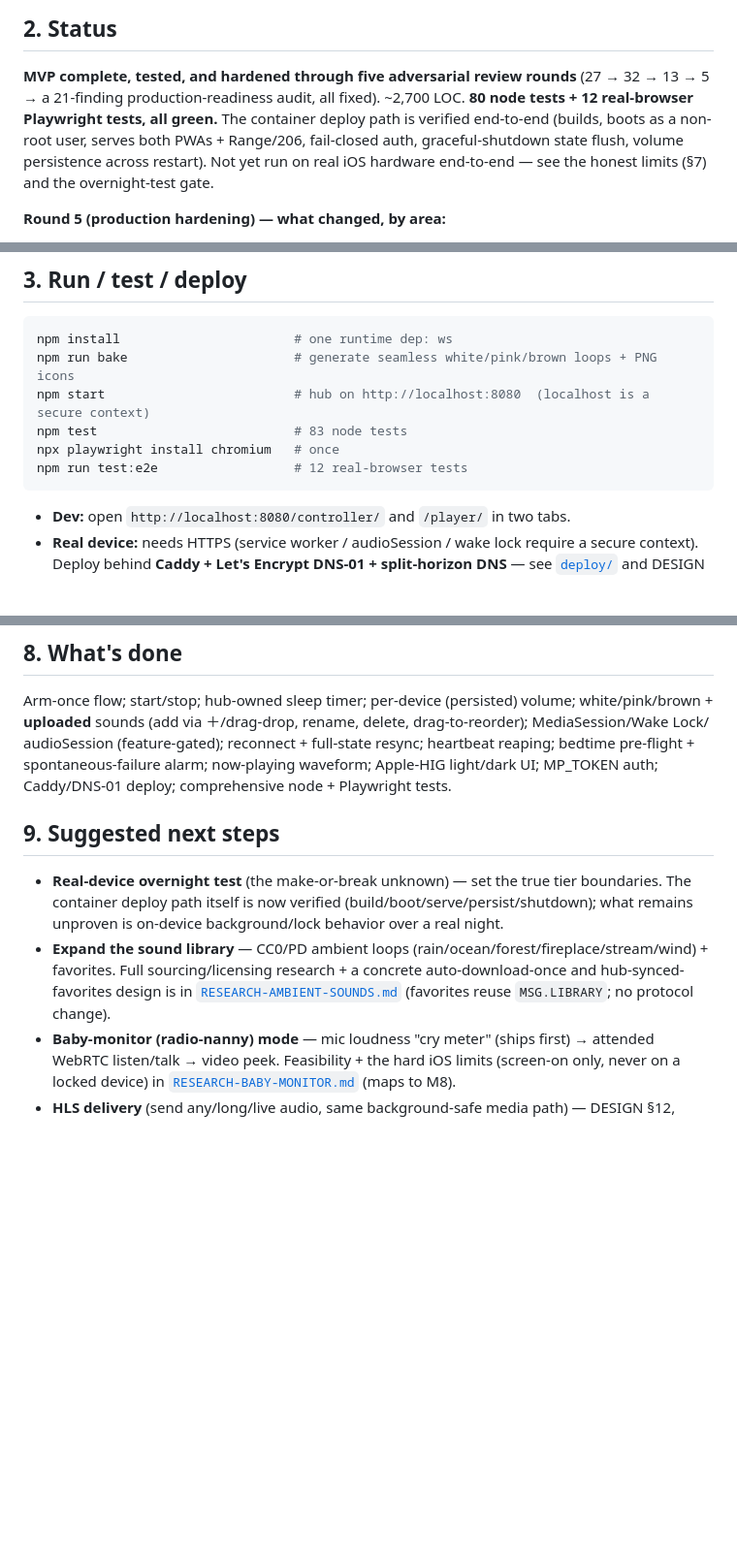
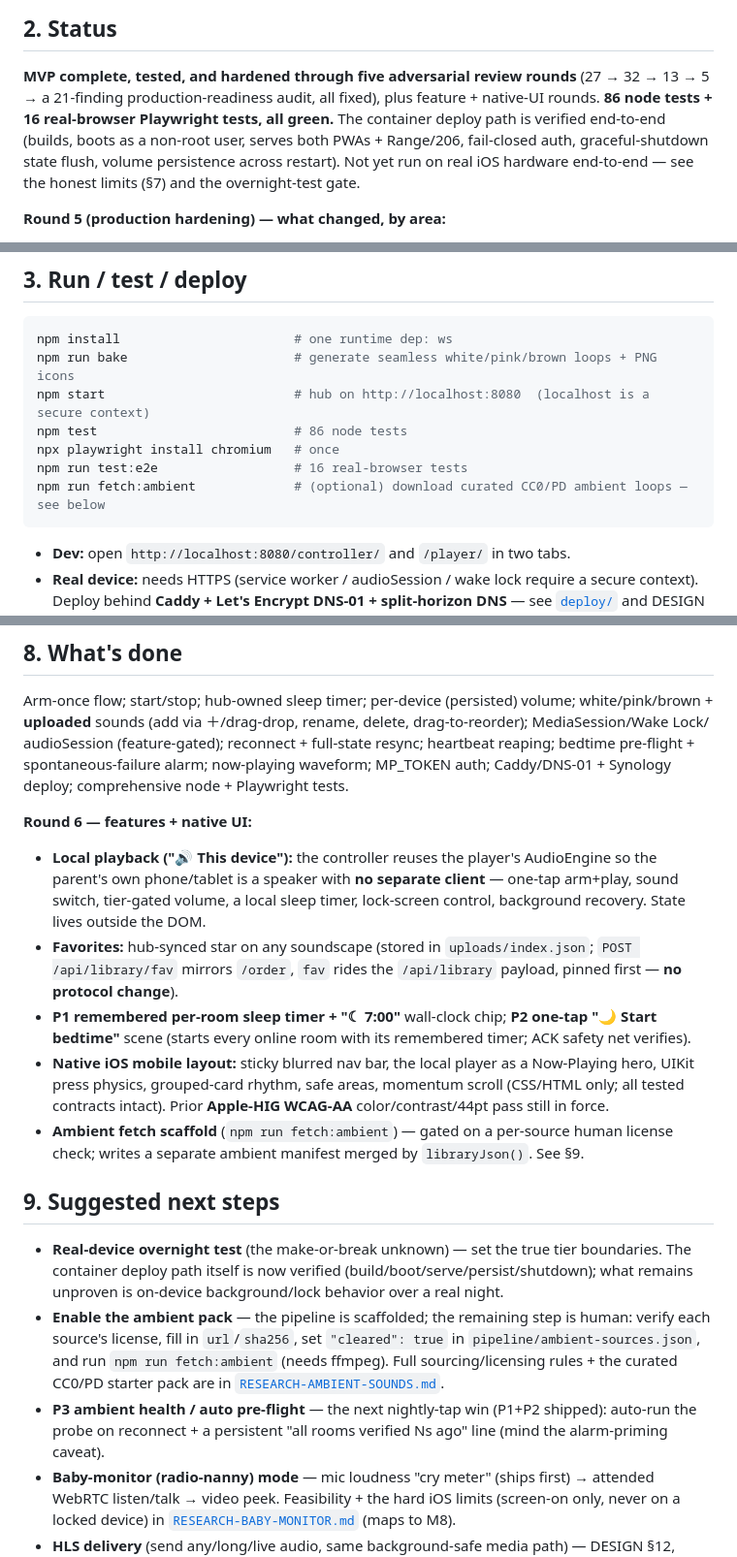
Before and after one commit to lifeart/lull, a Markdown page: docs/HANDOFF.md, 3 parts joined by grey strips. Shown at 97% size. Drawn GitHub-style; blank space fills up the shorter version.

Commit message:
docs(handoff): record round-6 features (local playback, favorites, P1/P2, native UI) + counts
Co-Authored-By: Claude Fable 5 <noreply@anthropic.com>

````diff
--- a/docs/HANDOFF.md
+++ b/docs/HANDOFF.md
@@ -15,10 +15,10 @@ Full rationale + the verified iOS constraints are in [`DESIGN.md`](DESIGN.md). R
 
 ## 2. Status
 **MVP complete, tested, and hardened through five adversarial review rounds** (27 → 32 → 13 → 5 →
-a 21-finding production-readiness audit, all fixed). ~2,700 LOC. **80 node tests + 12 real-browser
-Playwright tests, all green.** The container deploy path is verified end-to-end (builds, boots as a
-non-root user, serves both PWAs + Range/206, fail-closed auth, graceful-shutdown state flush,
-volume persistence across restart). Not yet run on real iOS hardware end-to-end — see the honest
+a 21-finding production-readiness audit, all fixed), plus feature + native-UI rounds. **86 node
+tests + 16 real-browser Playwright tests, all green.** The container deploy path is verified
+end-to-end (builds, boots as a non-root user, serves both PWAs + Range/206, fail-closed auth,
+graceful-shutdown state flush, volume persistence across restart). Not yet run on real iOS hardware end-to-end — see the honest
 limits (§7) and the overnight-test gate.
 
 **Round 5 (production hardening) — what changed, by area:**
@@ -59,9 +59,10 @@ limits (§7) and the overnight-test gate.
 npm install                       # one runtime dep: ws
 npm run bake                      # generate seamless white/pink/brown loops + PNG icons
 npm start                         # hub on http://localhost:8080  (localhost is a secure context)
-npm test                          # 83 node tests
+npm test                          # 86 node tests
 npx playwright install chromium   # once
-npm run test:e2e                  # 12 real-browser tests
+npm run test:e2e                  # 16 real-browser tests
+npm run fetch:ambient             # (optional) download curated CC0/PD ambient loops — see below
 ```
 - **Dev:** open `http://localhost:8080/controller/` and `/player/` in two tabs.
 - **Real device:** needs HTTPS (service worker / audioSession / wake lock require a secure context).
@@ -168,17 +169,33 @@ Each device shows an honest 🔒 `lockSummary(tier)` line stating what works whi
 Arm-once flow; start/stop; hub-owned sleep timer; per-device (persisted) volume; white/pink/brown +
 **uploaded** sounds (add via ＋/drag-drop, rename, delete, drag-to-reorder); MediaSession/Wake Lock/
 audioSession (feature-gated); reconnect + full-state resync; heartbeat reaping; bedtime pre-flight +
-spontaneous-failure alarm; now-playing waveform; Apple-HIG light/dark UI; MP_TOKEN auth; Caddy/DNS-01
-deploy; comprehensive node + Playwright tests.
+spontaneous-failure alarm; now-playing waveform; MP_TOKEN auth; Caddy/DNS-01 + Synology deploy;
+comprehensive node + Playwright tests.
+
+**Round 6 — features + native UI:**
+- **Local playback ("🔊 This device"):** the controller reuses the player's AudioEngine so the parent's
+  own phone/tablet is a speaker with **no separate client** — one-tap arm+play, sound switch, tier-gated
+  volume, a local sleep timer, lock-screen control, background recovery. State lives outside the DOM.
+- **Favorites:** hub-synced star on any soundscape (stored in `uploads/index.json`; `POST /api/library/fav`
+  mirrors `/order`, `fav` rides the `/api/library` payload, pinned first — **no protocol change**).
+- **P1 remembered per-room sleep timer + "☾ 7:00"** wall-clock chip; **P2 one-tap "🌙 Start bedtime"**
+  scene (starts every online room with its remembered timer; ACK safety net verifies).
+- **Native iOS mobile layout:** sticky blurred nav bar, the local player as a Now-Playing hero, UIKit
+  press physics, grouped-card rhythm, safe areas, momentum scroll (CSS/HTML only; all tested contracts
+  intact). Prior **Apple-HIG WCAG-AA** color/contrast/44pt pass still in force.
+- **Ambient fetch scaffold** (`npm run fetch:ambient`) — gated on a per-source human license check;
+  writes a separate ambient manifest merged by `libraryJson()`. See §9.
 
 ## 9. Suggested next steps
 - **Real-device overnight test** (the make-or-break unknown) — set the true tier boundaries. The
   container deploy path itself is now verified (build/boot/serve/persist/shutdown); what remains
   unproven is on-device background/lock behavior over a real night.
-- **Expand the sound library** — CC0/PD ambient loops (rain/ocean/forest/fireplace/stream/wind) +
-  favorites. Full sourcing/licensing research + a concrete auto-download-once and hub-synced-favorites
-  design is in [`RESEARCH-AMBIENT-SOUNDS.md`](RESEARCH-AMBIENT-SOUNDS.md) (favorites reuse `MSG.LIBRARY`;
-  no protocol change).
+- **Enable the ambient pack** — the pipeline is scaffolded; the remaining step is human: verify each
+  source's license, fill in `url`/`sha256`, set `"cleared": true` in `pipeline/ambient-sources.json`,
+  and run `npm run fetch:ambient` (needs ffmpeg). Full sourcing/licensing rules + the curated CC0/PD
+  starter pack are in [`RESEARCH-AMBIENT-SOUNDS.md`](RESEARCH-AMBIENT-SOUNDS.md).
+- **P3 ambient health / auto pre-flight** — the next nightly-tap win (P1+P2 shipped): auto-run the probe
+  on reconnect + a persistent "all rooms verified Ns ago" line (mind the alarm-priming caveat).
 - **Baby-monitor (radio-nanny) mode** — mic loudness "cry meter" (ships first) → attended WebRTC
   listen/talk → video peek. Feasibility + the hard iOS limits (screen-on only, never on a locked device)
   in [`RESEARCH-BABY-MONITOR.md`](RESEARCH-BABY-MONITOR.md) (maps to M8).
````
